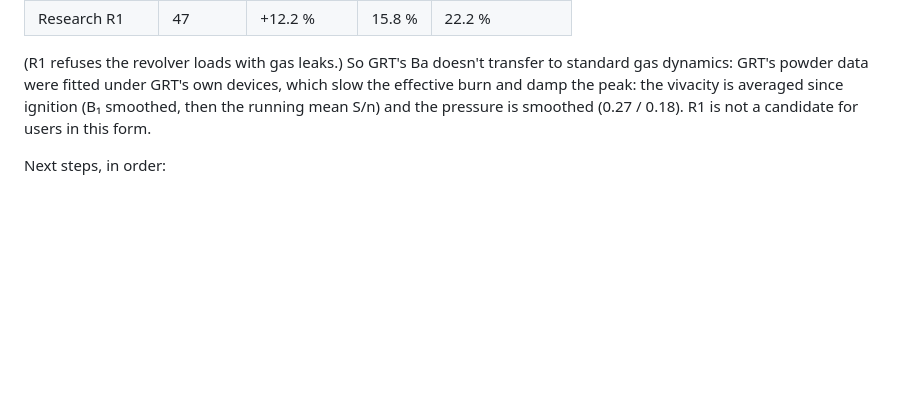
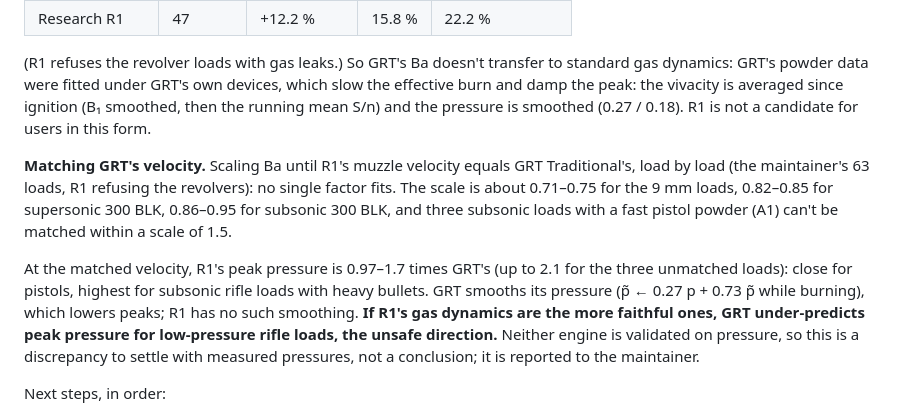
Before and after one commit to AnnoyingTechnology/gordons-legacy, a Markdown page: docs/model/research-engine.md, the part around the change. Drawn GitHub-style; blank space fills up the shorter version.

```diff
--- a/docs/model/research-engine.md
+++ b/docs/model/research-engine.md
@@ -119,6 +119,18 @@ GRT's powder data were fitted under GRT's own devices, which slow the effective
 peak: the vivacity is averaged since ignition (B₁ smoothed, then the running mean S/n) and the
 pressure is smoothed (0.27 / 0.18). R1 is not a candidate for users in this form.
 
+**Matching GRT's velocity.** Scaling Ba until R1's muzzle velocity equals GRT Traditional's, load by
+load (the maintainer's 63 loads, R1 refusing the revolvers): no single factor fits. The scale is
+about 0.71–0.75 for the 9 mm loads, 0.82–0.85 for supersonic 300 BLK, 0.86–0.95 for subsonic 300 BLK,
+and three subsonic loads with a fast pistol powder (A1) can't be matched within a scale of 1.5.
+
+At the matched velocity, R1's peak pressure is 0.97–1.7 times GRT's (up to 2.1 for the three
+unmatched loads): close for pistols, highest for subsonic rifle loads with heavy bullets. GRT smooths
+its pressure (p̃ ← 0.27 p + 0.73 p̃ while burning), which lowers peaks; R1 has no such smoothing.
+**If R1's gas dynamics are the more faithful ones, GRT under-predicts peak pressure for low-pressure
+rifle loads, the unsafe direction.** Neither engine is validated on pressure, so this is a discrepancy
+to settle with measured pressures, not a conclusion; it is reported to the maintainer.
+
 Next steps, in order:
 
 1. Measure which of GRT's devices accounts for the difference (switch each into R1).
```
Also changed, not shown: docs/PROGRESS.md (+5 -0 lines), docs/model/validation.md (+2 -0 lines).
